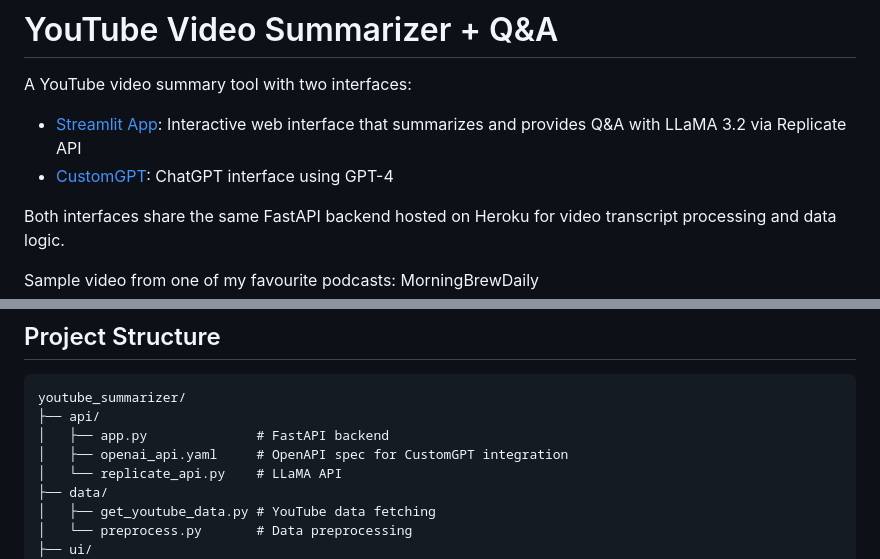
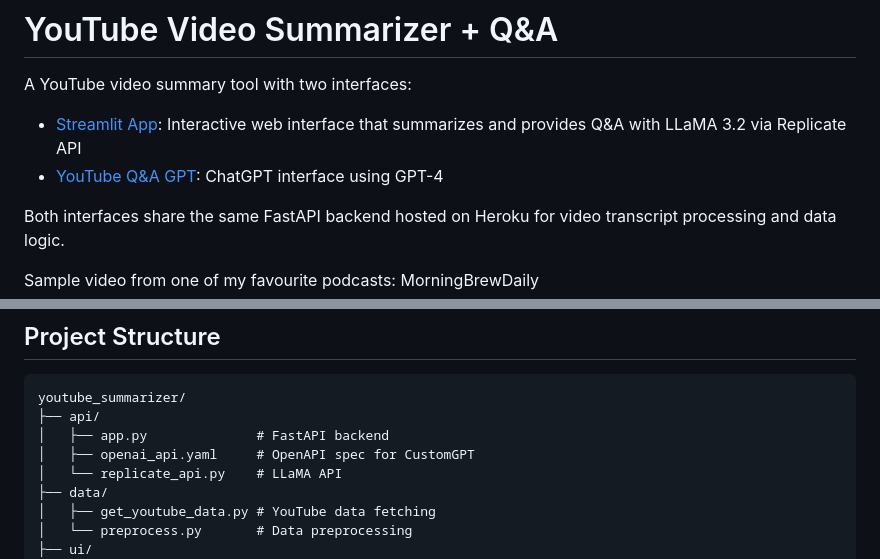
Before and after one commit to jackattackyang/YouTube_Summarizer, a Markdown page: README.md, 2 parts joined by grey strips. GitHub-like rendering.

Commit message:
added custom gpt

```diff
--- a/README.md
+++ b/README.md
@@ -2,7 +2,7 @@
 
 A YouTube video summary tool with two interfaces:
 - [Streamlit App](https://my-youtube-summarizer.streamlit.app/): Interactive web interface that summarizes and provides Q&A with LLaMA 3.2 via Replicate API
-- [CustomGPT](https://chatgpt.com/g/g-677692651cd88191bd497d068d804dc0-youtube-q-a): ChatGPT interface using GPT-4
+- [YouTube Q&A GPT](https://chatgpt.com/g/g-677692651cd88191bd497d068d804dc0-youtube-q-a): ChatGPT interface using GPT-4
 
 Both interfaces share the same FastAPI backend hosted on Heroku for video transcript processing and data logic.
 
@@ -52,7 +52,7 @@ Custom GPT (GPT-4o)            |  Streamlit App (Llama 3.2 7B)
 youtube_summarizer/
 ├── api/
 │   ├── app.py              # FastAPI backend
-│   ├── openai_api.yaml     # OpenAPI spec for CustomGPT integration
+│   ├── openai_api.yaml     # OpenAPI spec for CustomGPT
 │   └── replicate_api.py    # LLaMA API
 ├── data/
 │   ├── get_youtube_data.py # YouTube data fetching
```
